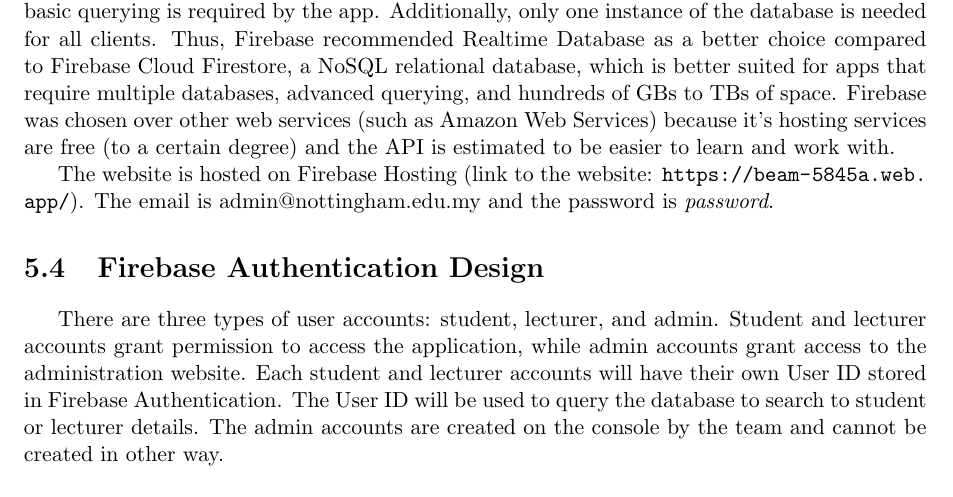
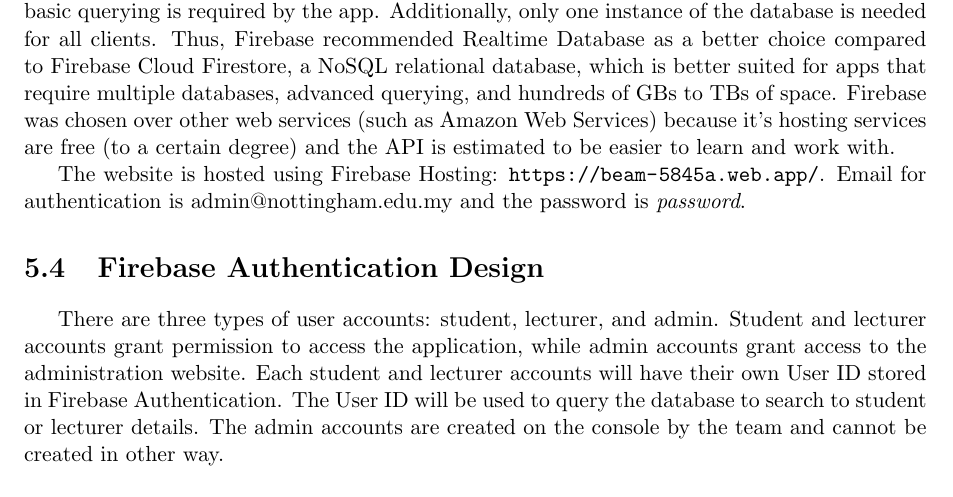
Before and after one commit to maestoso292/beam-report, a LaTeX thesis (report.tex, which reads sections/05-final-design.tex): part of page 14 of 28, cut so that both start at the same text. Compiled offline with pdfLaTeX.

Commit message:
Updated section 5.3

```diff
--- a/sections/05-final-design.tex
+++ b/sections/05-final-design.tex
@@ -19,7 +19,7 @@ Regarding the central role in the app, the students’ devices are central devic
 \section{Database and Web Hosting Choice}
 The database used by the app will be Firebase Realtime Database, which is a cloud hosted database whereby data is stored as a JSON tree. All clients share one Realtime Database instance. The data stored by the app is estimated to take up a few GBs of space and only basic querying is required by the app. Additionally, only one instance of the database is needed for all clients. Thus, Firebase recommended Realtime Database as a better choice compared to Firebase Cloud Firestore, a NoSQL relational database, which is better suited for apps that require multiple databases, advanced querying, and hundreds of GBs to TBs of space. Firebase was chosen over other web services (such as Amazon Web Services) because it’s hosting services are free (to a certain degree) and the API is estimated to be easier to learn and work with.
 
-The website is hosted on Firebase Hosting (link to the website: \url{https://beam-5845a.web.app/}). The email is admin@nottingham.edu.my and the password is \textit{password}.
+The website is hosted using Firebase Hosting: \url{https://beam-5845a.web.app/}. Email for authentication is admin@nottingham.edu.my and the password is \textit{password}.
 
 \section{Firebase Authentication Design}
 There are three types of user accounts: student, lecturer, and admin. Student and lecturer accounts grant permission to access the application, while admin accounts grant access to the administration website. Each student and lecturer accounts will have their own User ID stored in Firebase Authentication. The User ID will be used to query the database to search to student or lecturer details. The admin accounts are created on the console by the team and cannot be created in other way.
```
Also changed, not shown: report.pdf, 1 other file.
